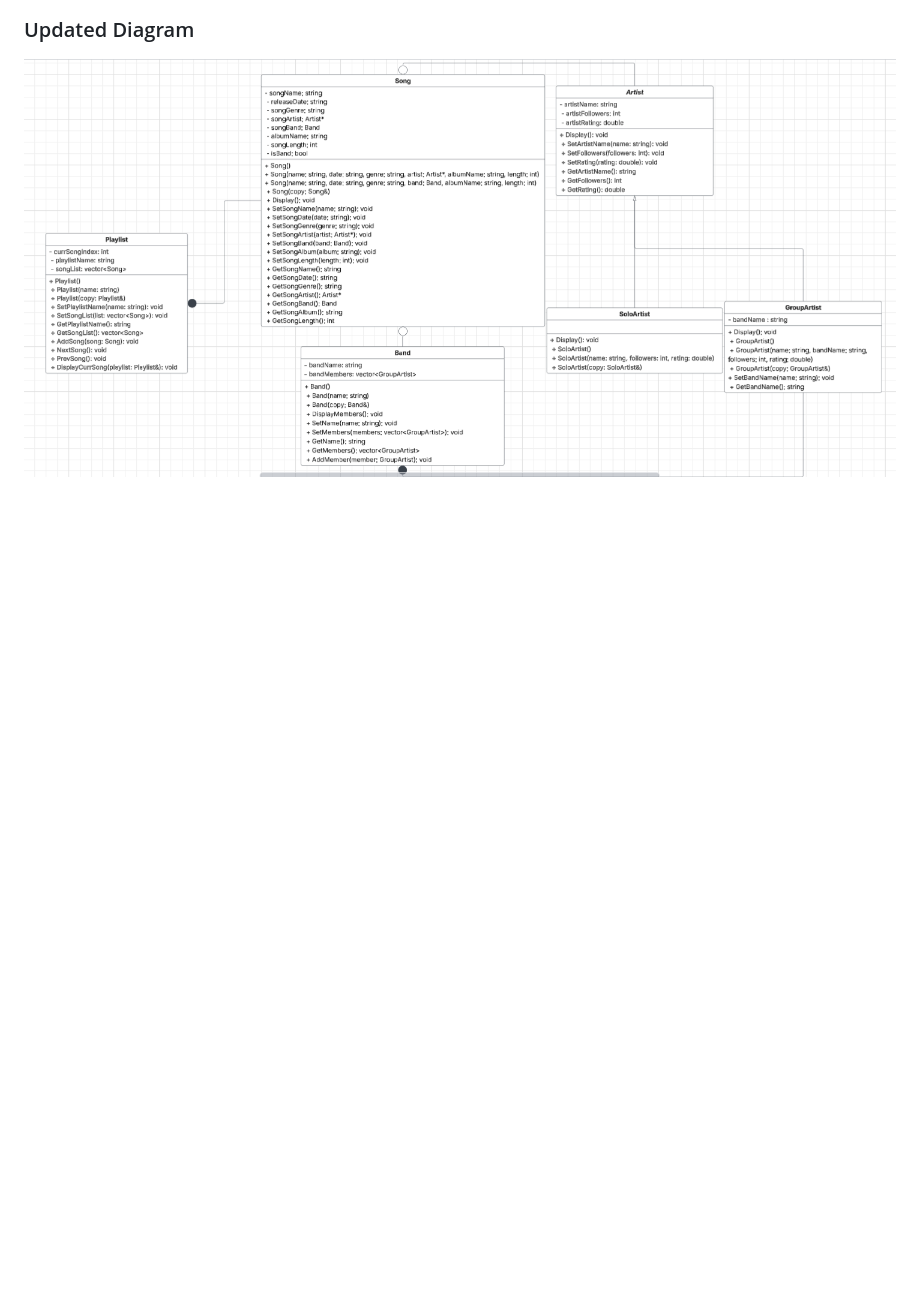
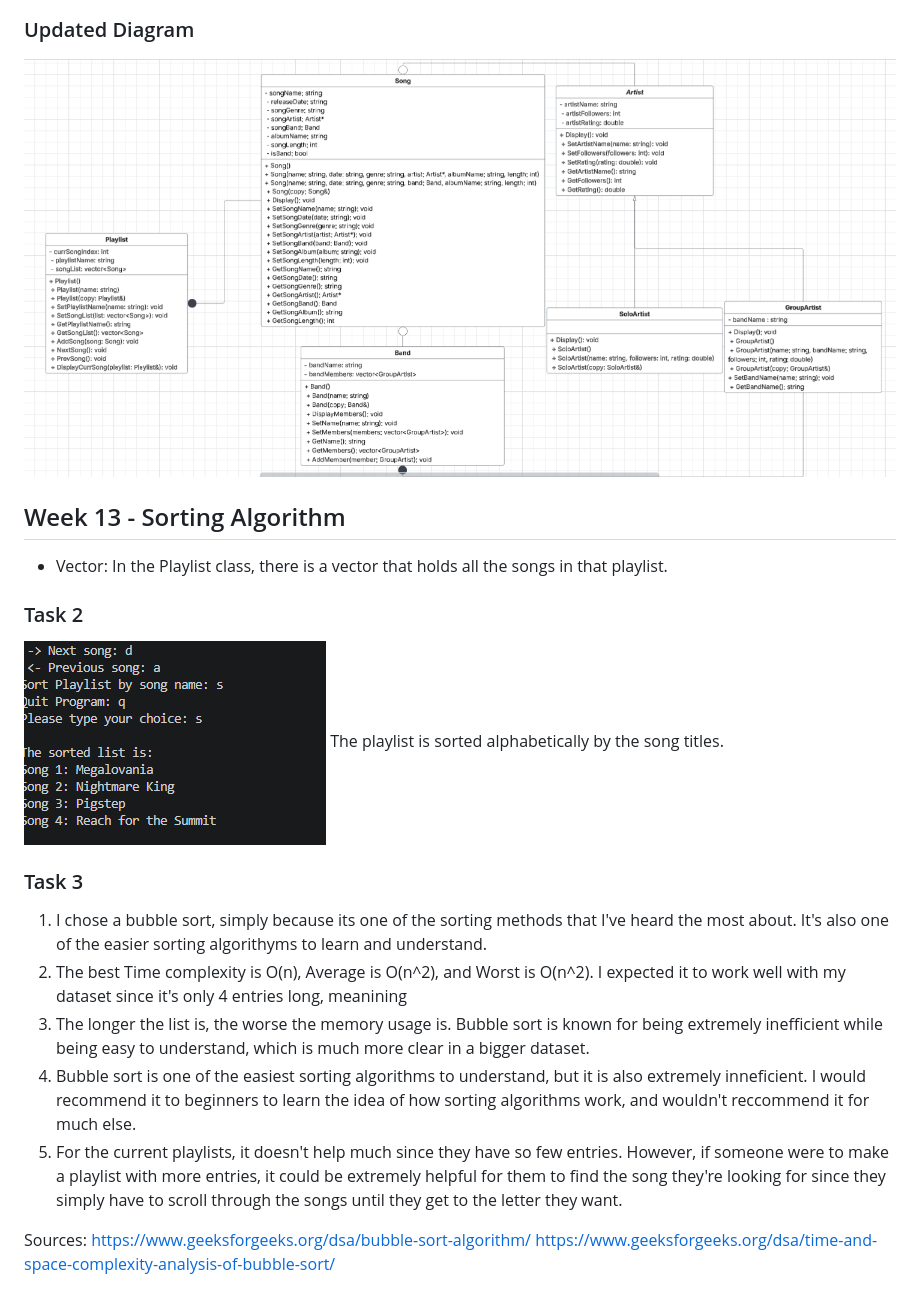
Before and after one commit to SamuelCordova2026/cosc2030-musiclibrary-v2-samuelcordova2026, a Markdown page: README.md, the part around the change. Drawn GitHub-style; pictures changed too: SortedListScreenshot.png (added); blank space fills up the shorter version.

Commit message:
Readme updated with questions and screenshot

```diff
--- a/README.md
+++ b/README.md
@@ -25,3 +25,19 @@ I want to make a program that acts as a playlist viewer. You will select a playl
 
 ### Updated Diagram
 ![UML Diagram](UpdatedUml.png)
+
+## Week 13 - Sorting Algorithm
+- Vector: In the Playlist class, there is a vector that holds all the songs in that playlist.
+### Task 2
+![SortedScreenshot](SortedListScreenshot.png)
+The playlist is sorted alphabetically by the song titles.
+### Task 3
+1. I chose a bubble sort, simply because its one of the sorting methods that I've heard the most about. It's also one of the easier sorting algorithyms to learn and understand.
+2. The best Time complexity is O(n), Average is O(n^2), and Worst is O(n^2). I expected it to work well with my dataset since it's only 4 entries long, meanining
+3. The longer the list is, the worse the memory usage is. Bubble sort is known for being extremely inefficient while being easy to understand, which is much more clear in a bigger dataset.
+4. Bubble sort is one of the easiest sorting algorithms to understand, but it is also extremely inneficient. I would recommend it to beginners to learn the idea of how sorting algorithms work, and wouldn't reccommend it for much else.
+5. For the current playlists, it doesn't help much since they have so few entries. However, if someone were to make a playlist with more entries, it could be extremely helpful for them to find the song they're looking for since they simply have to scroll through the songs until they get to the letter they want.
+
+Sources:
+https://www.geeksforgeeks.org/dsa/bubble-sort-algorithm/
+https://www.geeksforgeeks.org/dsa/time-and-space-complexity-analysis-of-bubble-sort/
```
